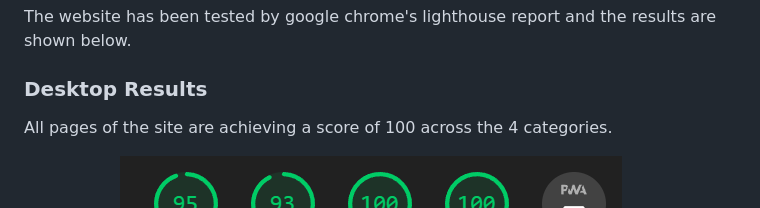
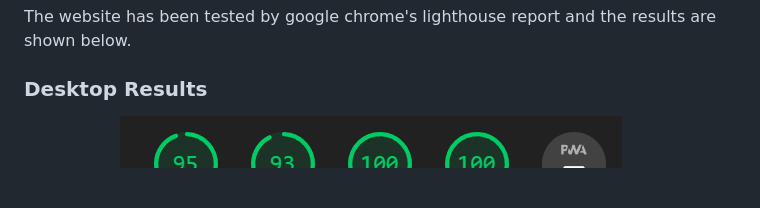
Before and after one commit to redifo/ci_pp1, a Markdown page: TESTING.md, the part around one of its changes. Drawn GitHub-style; blank space fills up the shorter version.

```diff
--- a/TESTING.md
+++ b/TESTING.md
@@ -42,8 +45,6 @@ The w3 html and jigsaw css validator has been used to make sure the code does no
 The website has been tested by google chrome's lighthouse report and the results are shown below.
 
 ### Desktop Results
-
-All pages of the site are achieving a score of 100 across the 4 categories.
 
 home page
 ![index.html](documentation/testing/desktop-lighthouse-home.png)
```
Also changed, not shown: other parts of TESTING.md (+8 -5 lines).
